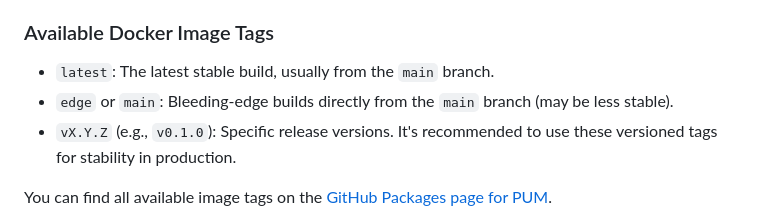
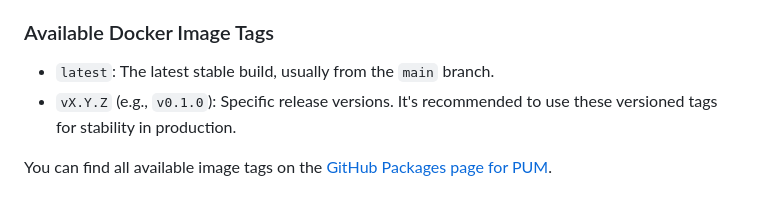
Before and after one commit to MrRobotjs/PUM, a Markdown page: README.md, the part around the change. Rendered like a GitHub page.

```diff
--- a/README.md
+++ b/README.md
@@ -132,7 +132,6 @@ The easiest way to deploy Plex User Manager is using Docker.
 ### Available Docker Image Tags
 
 *   `latest`: The latest stable build, usually from the `main` branch.
-*   `edge` or `main`: Bleeding-edge builds directly from the `main` branch (may be less stable).
 *   `vX.Y.Z` (e.g., `v0.1.0`): Specific release versions. It's recommended to use these versioned tags for stability in production.
 
 You can find all available image tags on the [GitHub Packages page for PUM](https://github.com/MrRobotjs/PUM/pkgs/container/pum).
```
